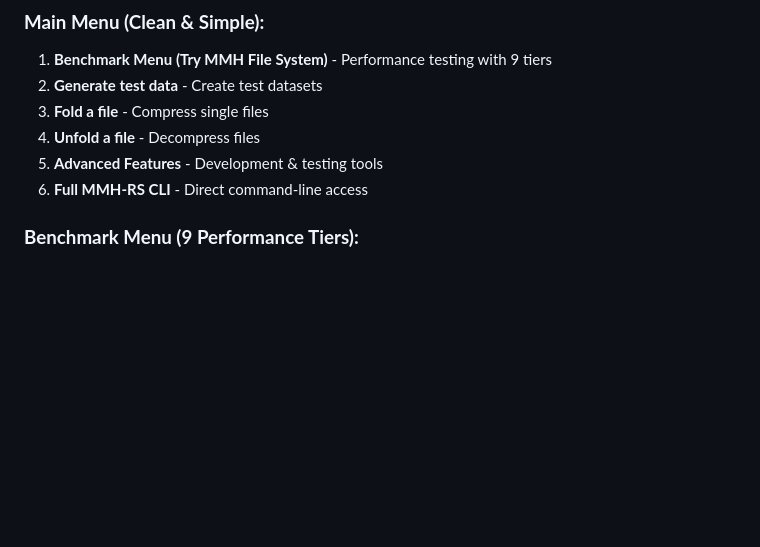
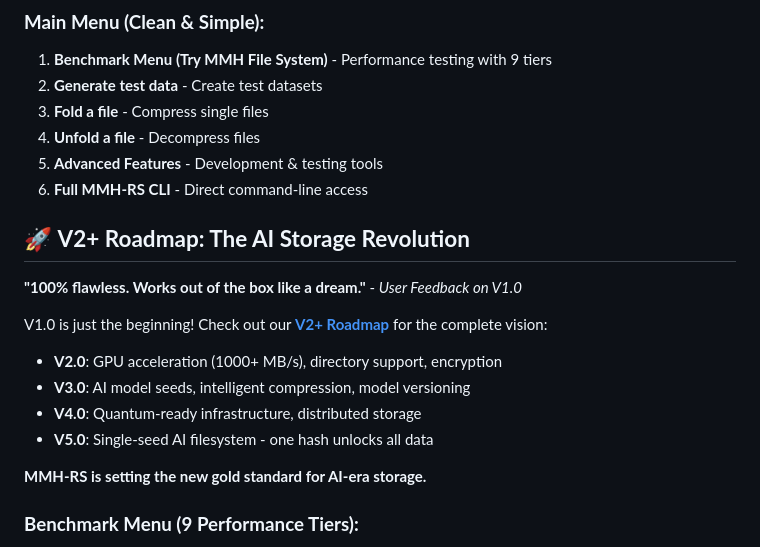
Before and after one commit to Bigrob7605/MMH-RS, a Markdown page: README.md, the part around the change. Drawn GitHub-style; blank space fills up the shorter version.

Commit message:
Add V2+ Roadmap: The AI Storage Revolution - Based on incredible user feedback

```diff
--- a/README.md
+++ b/README.md
@@ -94,6 +94,19 @@ mmh verify sample_data.txt restored.txt
 4. **Unfold a file** - Decompress files
 5. **Advanced Features** - Development & testing tools
 6. **Full MMH-RS CLI** - Direct command-line access
+
+## 🚀 **V2+ Roadmap: The AI Storage Revolution**
+
+**"100% flawless. Works out of the box like a dream."** - *User Feedback on V1.0*
+
+V1.0 is just the beginning! Check out our **[V2+ Roadmap](V2_ROADMAP.md)** for the complete vision:
+
+- **V2.0**: GPU acceleration (1000+ MB/s), directory support, encryption
+- **V3.0**: AI model seeds, intelligent compression, model versioning
+- **V4.0**: Quantum-ready infrastructure, distributed storage
+- **V5.0**: Single-seed AI filesystem - one hash unlocks all data
+
+**MMH-RS is setting the new gold standard for AI-era storage.**
 
 ### **Benchmark Menu (9 Performance Tiers):**
 1. **Smoketest (1MB)** - Quick validation
```
Also changed, not shown: V2_ROADMAP.md (added, +114 -0 lines).
